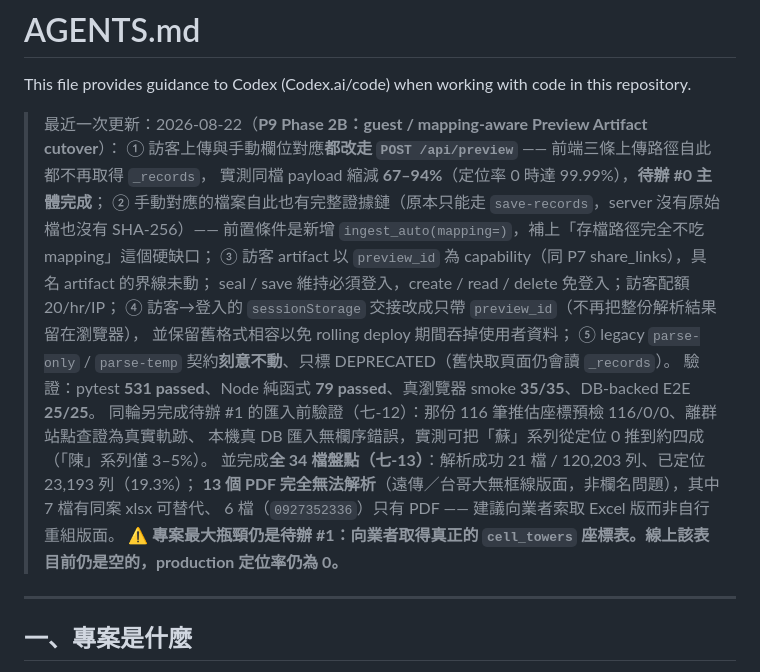
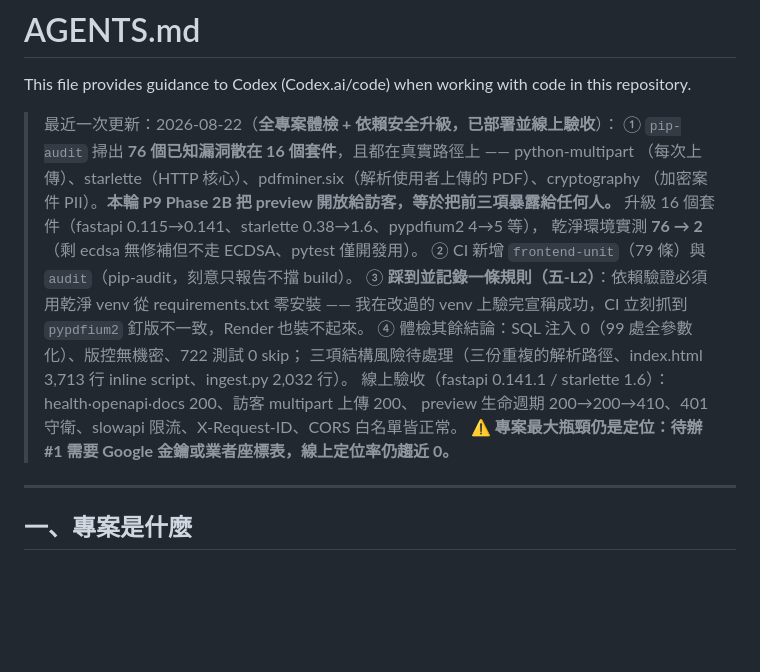
Before and after one commit to ChenJun43691/celltrail, a Markdown page: AGENTS.md, the part around the change. Drawn GitHub-style; blank space fills up the shorter version.

```diff
--- a/AGENTS.md
+++ b/AGENTS.md
@@ -2,23 +2,20 @@
 
 This file provides guidance to Codex (Codex.ai/code) when working with code in this repository.
 
-> 最近一次更新：2026-08-22（**P9 Phase 2B：guest / mapping-aware Preview Artifact cutover**）：
-> ① 訪客上傳與手動欄位對應**都改走 `POST /api/preview`** —— 前端三條上傳路徑自此都不再取得 `_records`，
->    實測同檔 payload 縮減 **67–94%**（定位率 0 時達 99.99%），**待辦 #0 主體完成**；
-> ② 手動對應的檔案自此也有完整證據鏈（原本只能走 `save-records`，server 沒有原始檔也沒有 SHA-256）——
->    前置條件是新增 `ingest_auto(mapping=)`，補上「存檔路徑完全不吃 mapping」這個硬缺口；
-> ③ 訪客 artifact 以 `preview_id` 為 capability（同 P7 share_links），具名 artifact 的界線未動；
->    seal / save 維持必須登入，create / read / delete 免登入；訪客配額 20/hr/IP；
-> ④ 訪客→登入的 `sessionStorage` 交接改成只帶 `preview_id`（不再把整份解析結果留在瀏覽器），
->    並保留舊格式相容以免 rolling deploy 期間吞掉使用者資料；
-> ⑤ legacy `parse-only` / `parse-temp` 契約**刻意不動**、只標 DEPRECATED（舊快取頁面仍會讀 `_records`）。
-> 驗證：pytest **531 passed**、Node 純函式 **79 passed**、真瀏覽器 smoke **35/35**、DB-backed E2E **25/25**。
-> 同輪另完成待辦 #1 的匯入前驗證（七-12）：那份 116 筆推估座標預檢 116/0/0、離群站點查證為真實軌跡、
-> 本機真 DB 匯入無欄序錯誤，實測可把「蘇」系列從定位 0 推到約四成（「陳」系列僅 3–5%）。
-> 並完成**全 34 檔盤點（七-13）**：解析成功 21 檔 / 120,203 列、已定位 23,193 列（19.3%）；
-> **13 個 PDF 完全無法解析**（遠傳／台哥大無框線版面，非欄名問題），其中 7 檔有同案 xlsx 可替代、
-> 6 檔（`0927352336`）只有 PDF —— 建議向業者索取 Excel 版而非自行重組版面。
-> **⚠ 專案最大瓶頸仍是待辦 #1：向業者取得真正的 `cell_towers` 座標表。線上該表目前仍是空的，production 定位率仍為 0。**
+> 最近一次更新：2026-08-22（**全專案體檢 + 依賴安全升級，已部署並線上驗收**）：
+> ① `pip-audit` 掃出 **76 個已知漏洞散在 16 個套件**，且都在真實路徑上 —— python-multipart
+>    （每次上傳）、starlette（HTTP 核心）、pdfminer.six（解析使用者上傳的 PDF）、cryptography
+>    （加密案件 PII）。**本輪 P9 Phase 2B 把 preview 開放給訪客，等於把前三項暴露給任何人。**
+>    升級 16 個套件（fastapi 0.115→0.141、starlette 0.38→1.6、pypdfium2 4→5 等），
+>    乾淨環境實測 **76 → 2**（剩 ecdsa 無修補但不走 ECDSA、pytest 僅開發用）。
+> ② CI 新增 `frontend-unit`（79 條）與 `audit`（pip-audit，刻意只報告不擋 build）。
+> ③ **踩到並記錄一條規則（五-L2）**：依賴驗證必須用乾淨 venv 從 requirements.txt 零安裝 ——
+>    我在改過的 venv 上驗完宣稱成功，CI 立刻抓到 `pypdfium2` 釘版不一致，Render 也裝不起來。
+> ④ 體檢其餘結論：SQL 注入 0（99 處全參數化）、版控無機密、722 測試 0 skip；
+>    三項結構風險待處理（三份重複的解析路徑、index.html 3,713 行 inline script、ingest.py 2,032 行）。
+> 線上驗收（fastapi 0.141.1 / starlette 1.6）：health·openapi·docs 200、訪客 multipart 上傳 200、
+> preview 生命週期 200→200→410、401 守衛、slowapi 限流、X-Request-ID、CORS 白名單皆正常。
+> **⚠ 專案最大瓶頸仍是定位：待辦 #1 需要 Google 金鑰或業者座標表，線上定位率仍趨近 0。**
 
 ---
 
```
Also changed, not shown: CLAUDE.md (+14 -17 lines), WAKE_UP_TODO.md (+21 -5 lines).
